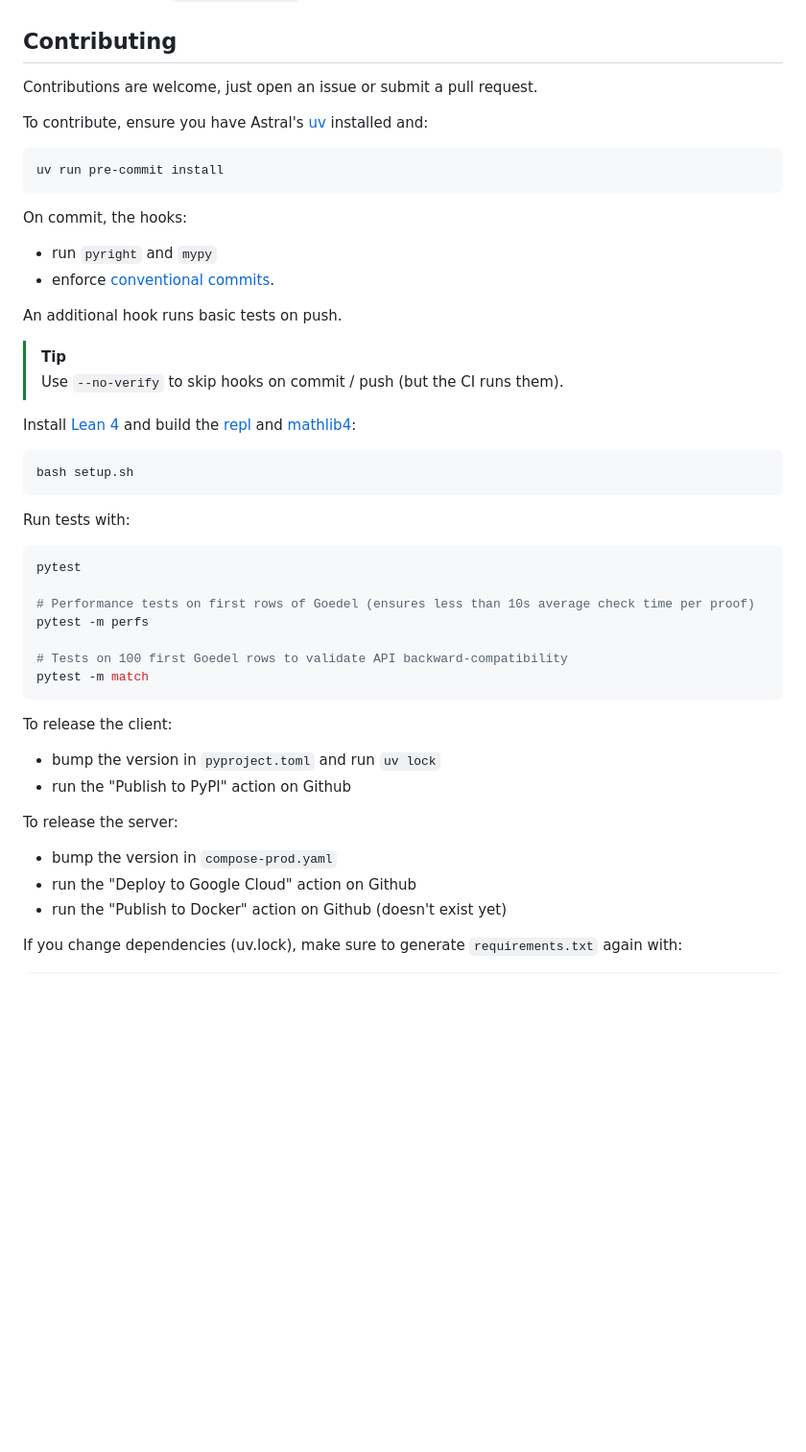
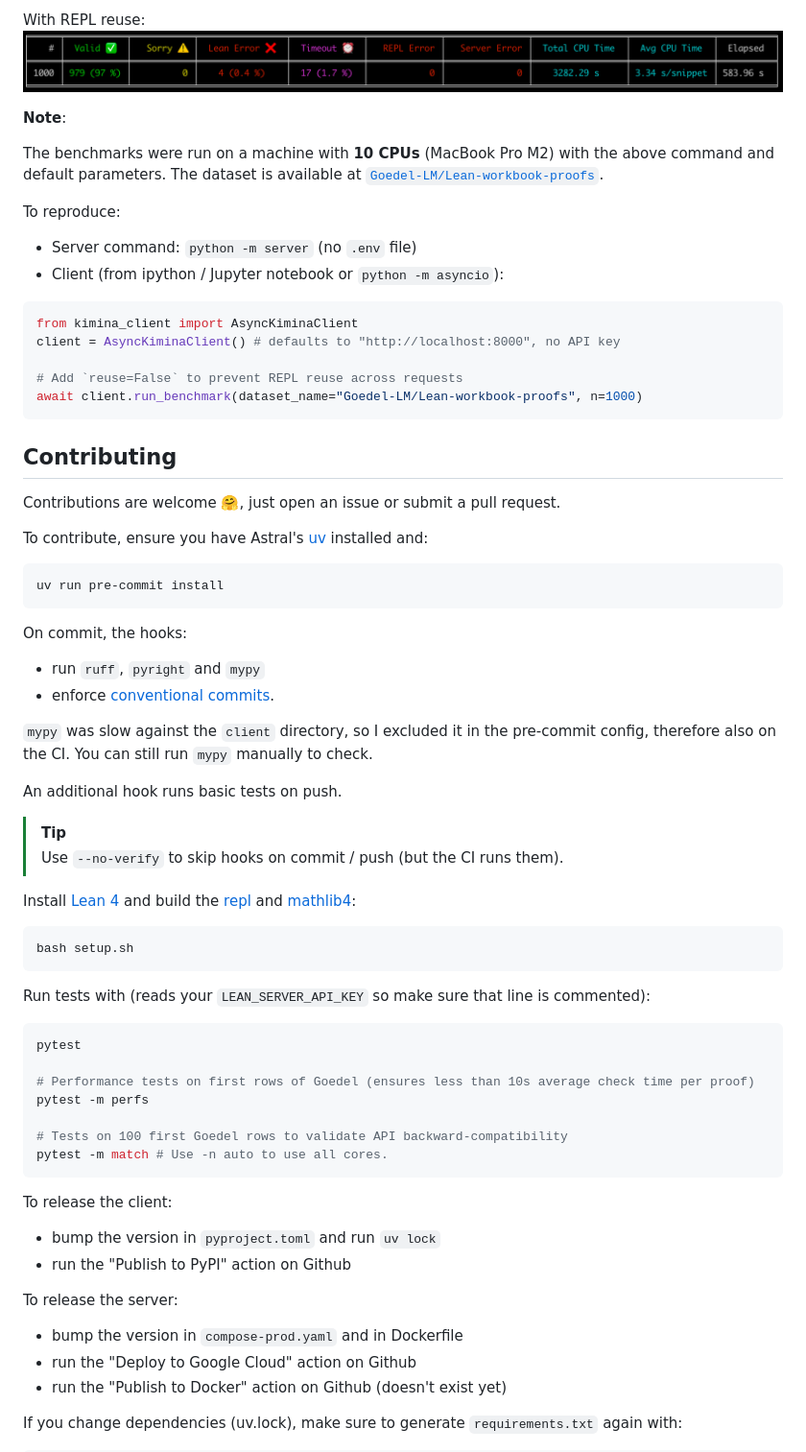
Before and after one commit to project-numina/kimina-lean-server, a Markdown page: README.md, the part around one of its changes. Shown at 96% size. GitHub-like rendering; pictures changed too: images/benchmark_results_reuse_true.png (added); blank space fills up the shorter version.

````diff
--- a/README.md
+++ b/README.md
@@ -96,6 +163,25 @@ Or from source with `pip install -e .`
+With REPL reuse:
+![Benchmark Results with REPL reuse](images/benchmark_results_reuse_true.png)
+
+**Note**:
+
+The benchmarks were run on a machine with **10 CPUs** (MacBook Pro M2) with the above command and default parameters.
+The dataset is available at [`Goedel-LM/Lean-workbook-proofs`](https://huggingface.co/datasets/Goedel-LM/Lean-workbook-proofs).
+
+To reproduce:
+- Server command: `python -m server` (no `.env` file)
+- Client (from ipython / Jupyter notebook or `python -m asyncio`):
+```python
+from kimina_client import AsyncKiminaClient
+client = AsyncKiminaClient() # defaults to "http://localhost:8000", no API key
+
+# Add `reuse=False` to prevent REPL reuse across requests
+await client.run_benchmark(dataset_name="Goedel-LM/Lean-workbook-proofs", n=1000)
+```
+
 ## Contributing
 
-Contributions are welcome, just open an issue or submit a pull request.
+Contributions are welcome 🤗, just open an issue or submit a pull request.
 
 To contribute, ensure you have Astral's [uv](https://docs.astral.sh/uv/) installed and:
 
@@ -104,8 +190,11 @@ uv run pre-commit install
 ```
 
 On commit, the hooks:
-- run `pyright` and `mypy`
+- run `ruff`, `pyright` and `mypy`
 - enforce [conventional commits](https://www.conventionalcommits.org/en/v1.0.0/).
+
+`mypy` was slow against the `client` directory, so I excluded it in the pre-commit config, therefore also on the CI.
+You can still run `mypy` manually to check.
 
 An additional hook runs basic tests on push.
 
@@ -118,7 +207,7 @@ Install [Lean 4](https://github.com/leanprover/lean4) and build the [repl](https
 bash setup.sh
 ```
 
-Run tests with:
+Run tests with (reads your `LEAN_SERVER_API_KEY` so make sure that line is commented):
 ```sh
 pytest
 
@@ -126,7 +215,7 @@ pytest
 pytest -m perfs
 
 # Tests on 100 first Goedel rows to validate API backward-compatibility
-pytest -m match
+pytest -m match # Use -n auto to use all cores.
 ```
 
 To release the client:
@@ -134,7 +223,7 @@ To release the client:
 - run the "Publish to PyPI" action on Github
 
 To release the server:
-- bump the version in `compose-prod.yaml`
+- bump the version in `compose-prod.yaml` and in Dockerfile
 - run the "Deploy to Google Cloud" action on Github
 - run the "Publish to Docker" action on Github (doesn't exist yet)
 
````
Also changed, not shown: other parts of README.md (+72 -56 lines), images/benchmark_results_reuse_false.png (added), images/logo_projectNumina_light.png (added), 15 other files.
